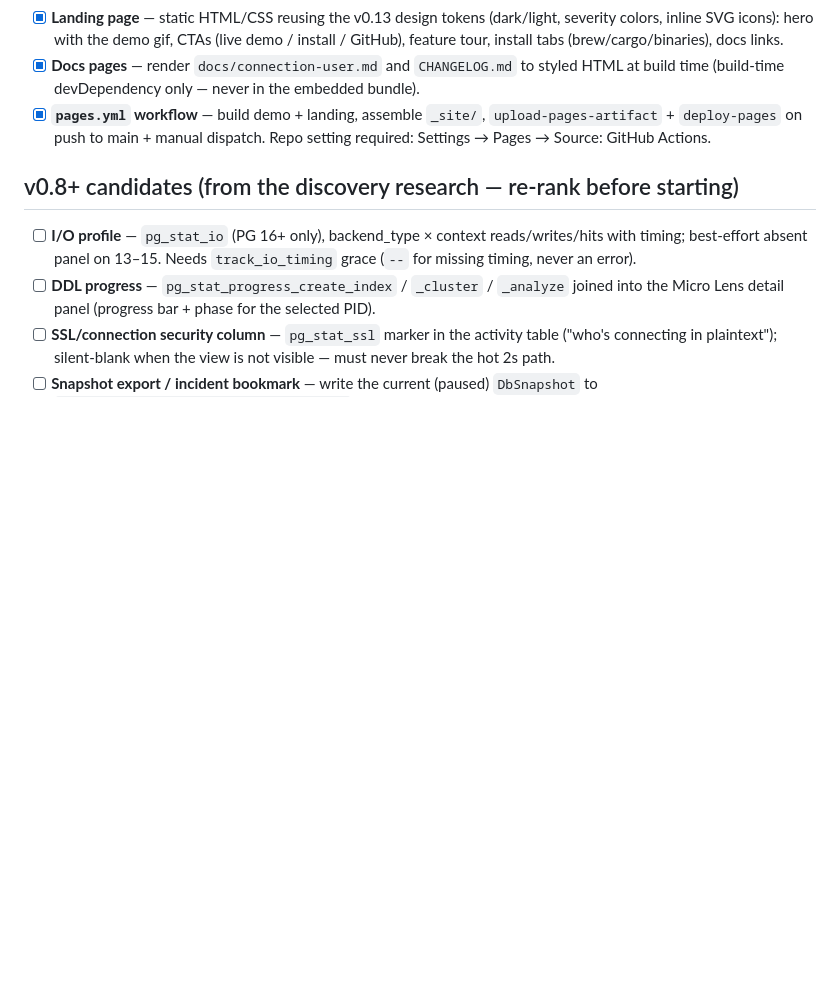
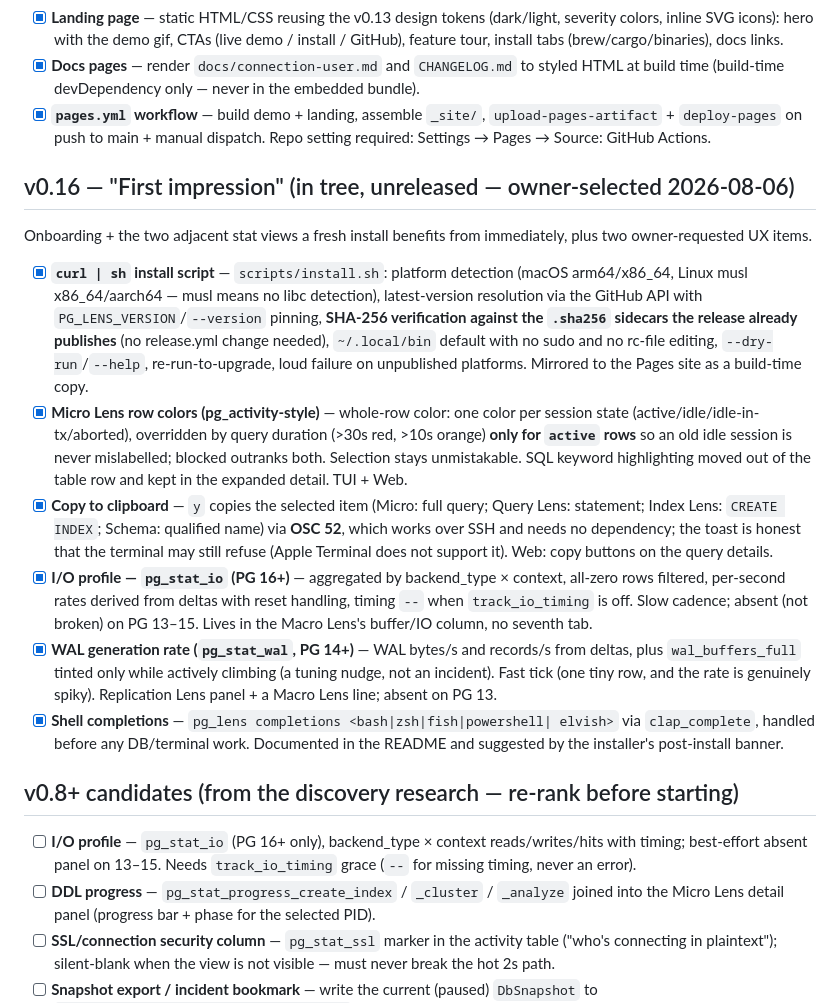
Before and after one commit to dog-hero/pg_lens, a Markdown page: ROADMAP.md, the part around the change. Rendered like a GitHub page; blank space fills up the shorter version.

Commit message:
docs: roadmap for the v0.16 batch
Co-Authored-By: Claude Opus 5 <noreply@anthropic.com>

```diff
--- a/ROADMAP.md
+++ b/ROADMAP.md
@@ -242,6 +242,45 @@ independent of the release pipeline and of the binary-embedded bundle.
   `upload-pages-artifact` + `deploy-pages` on push to main + manual dispatch.
   Repo setting required: Settings → Pages → Source: GitHub Actions.
 
+## v0.16 — "First impression" (in tree, unreleased — owner-selected 2026-08-06)
+
+Onboarding + the two adjacent stat views a fresh install benefits from
+immediately, plus two owner-requested UX items.
+
+- [x] **`curl | sh` install script** — `scripts/install.sh`: platform detection
+  (macOS arm64/x86_64, Linux musl x86_64/aarch64 — musl means no libc
+  detection), latest-version resolution via the GitHub API with
+  `PG_LENS_VERSION`/`--version` pinning, **SHA-256 verification against the
+  `.sha256` sidecars the release already publishes** (no release.yml change
+  needed), `~/.local/bin` default with no sudo and no rc-file editing,
+  `--dry-run`/`--help`, re-run-to-upgrade, loud failure on unpublished
+  platforms. Mirrored to the Pages site as a build-time copy.
+- [x] **Micro Lens row colors (pg_activity-style)** — whole-row color: one
+  color per session state (active/idle/idle-in-tx/aborted), overridden by
+  query duration (>30s red, >10s orange) **only for `active` rows** so an old
+  idle session is never mislabelled; blocked outranks both. Selection stays
+  unmistakable. SQL keyword highlighting moved out of the table row and kept
+  in the expanded detail. TUI + Web.
+- [x] **Copy to clipboard** — `y` copies the selected item (Micro: full query;
+  Query Lens: statement; Index Lens: `CREATE INDEX`; Schema: qualified name)
+  via **OSC 52**, which works over SSH and needs no dependency; the toast is
+  honest that the terminal may still refuse (Apple Terminal does not support
+  it). Web: copy buttons on the query details.
+- [x] **I/O profile — `pg_stat_io` (PG 16+)** — aggregated by
+  backend_type × context, all-zero rows filtered, per-second rates derived
+  from deltas with reset handling, timing `--` when `track_io_timing` is off.
+  Slow cadence; absent (not broken) on PG 13–15. Lives in the Macro Lens's
+  buffer/IO column, no seventh tab.
+- [x] **WAL generation rate (`pg_stat_wal`, PG 14+)** — WAL bytes/s and
+  records/s from deltas, plus `wal_buffers_full` tinted only while actively
+  climbing (a tuning nudge, not an incident). Fast tick (one tiny row, and the
+  rate is genuinely spiky). Replication Lens panel + a Macro Lens line;
+  absent on PG 13.
+- [x] **Shell completions** — `pg_lens completions <bash|zsh|fish|powershell|
+  elvish>` via `clap_complete`, handled before any DB/terminal work.
+  Documented in the README and suggested by the installer's post-install
+  banner.
+
 ## v0.8+ candidates (from the discovery research — re-rank before starting)
 
 - [ ] **I/O profile** — `pg_stat_io` (PG 16+ only), backend_type × context
```
